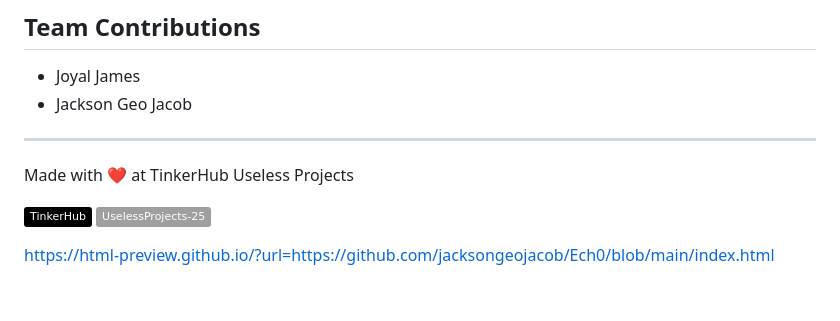
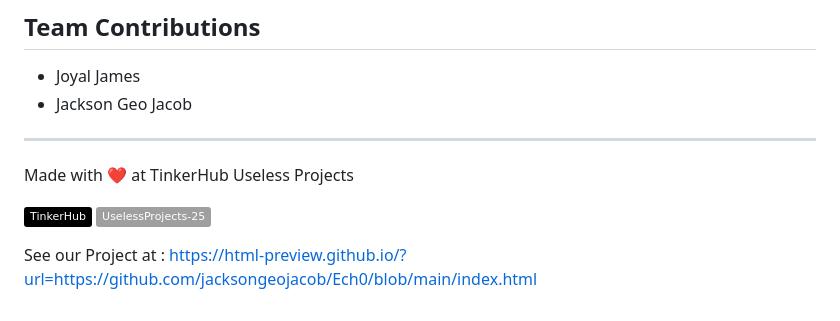
Before and after one commit to jacksongeojacob/Ech0, a Markdown page: README.md, the part around the change. Rendered like a GitHub page; badges without logos; blank space fills up the shorter version.

```diff
--- a/README.md
+++ b/README.md
@@ -100,5 +100,5 @@ Made with ❤️ at TinkerHub Useless Projects
 ![Static Badge](https://img.shields.io/badge/UselessProjects--25-25?link=https%3A%2F%2Fwww.tinkerhub.org%2Fevents%2FQ2Q1TQKX6Q%2FUseless%2520Projects)
 
 
-
+See our Project at :
 https://html-preview.github.io/?url=https://github.com/jacksongeojacob/Ech0/blob/main/index.html
```
